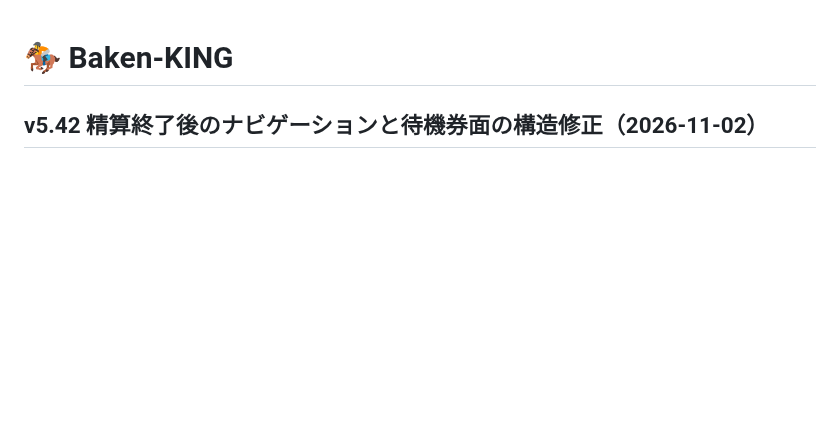
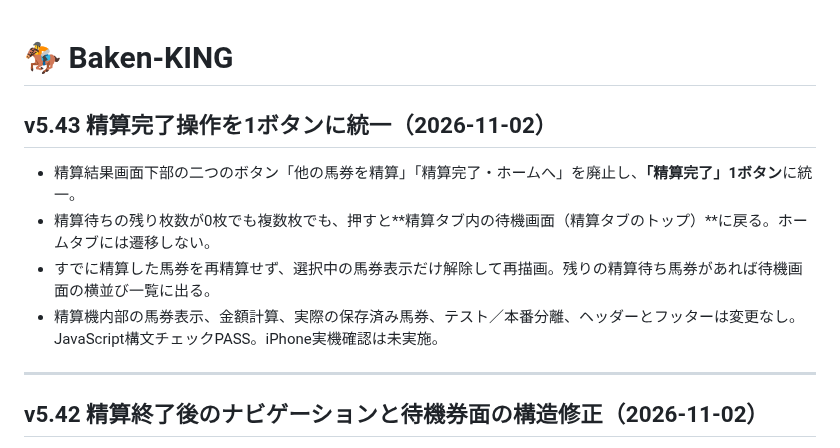
Before and after one commit to rinshan0818-cpu/Baken-KING, a Markdown page: README.md, the part around the change. Rendered like a GitHub page; blank space fills up the shorter version.

Commit message:
Document v5.43 return-to-payout-idle behavior

```diff
--- a/README.md
+++ b/README.md
@@ -1,4 +1,14 @@
 # 🏇 Baken-KING
+
+## v5.43 精算完了操作を1ボタンに統一（2026-11-02）
+
+- 精算結果画面下部の二つのボタン「他の馬券を精算」「精算完了・ホームへ」を廃止し、**「精算完了」1ボタン**に統一。
+- 精算待ちの残り枚数が0枚でも複数枚でも、押すと**精算タブ内の待機画面（精算タブのトップ）**に戻る。ホームタブには遷移しない。
+- すでに精算した馬券を再精算せず、選択中の馬券表示だけ解除して再描画。残りの精算待ち馬券があれば待機画面の横並び一覧に出る。
+- 精算機内部の馬券表示、金額計算、実際の保存済み馬券、テスト／本番分離、ヘッダーとフッターは変更なし。JavaScript構文チェックPASS。iPhone実機確認は未実施。
+
+---
+
 
 ## v5.42 精算終了後のナビゲーションと待機券面の構造修正（2026-11-02）
 
```
